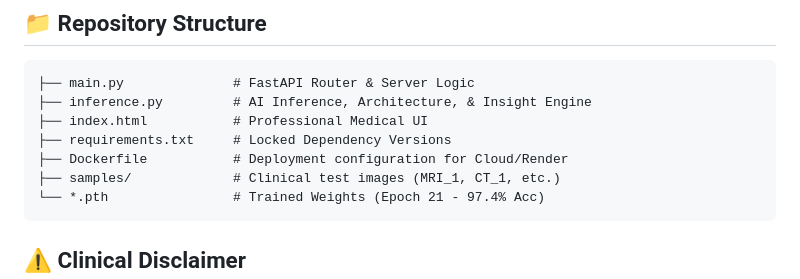
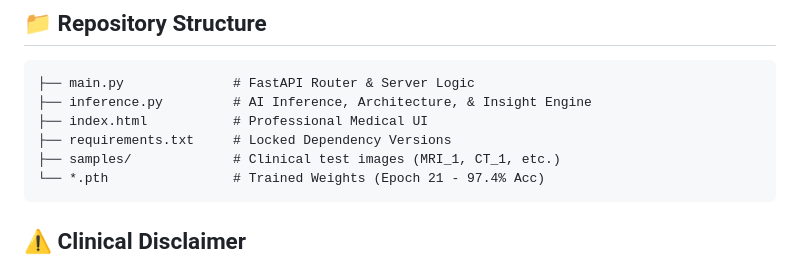
Before and after one commit to rishirao07/NeuroDiag-AI-Diagnostic-System, a Markdown page: README.md, the part around the change. Rendered like a GitHub page.

````diff
--- a/README.md
+++ b/README.md
@@ -80,7 +80,6 @@ uvicorn main:app --reload --host 127.0.0.1 --port 8000
 ├── inference.py         # AI Inference, Architecture, & Insight Engine
 ├── index.html           # Professional Medical UI
 ├── requirements.txt     # Locked Dependency Versions
-├── Dockerfile           # Deployment configuration for Cloud/Render
 ├── samples/             # Clinical test images (MRI_1, CT_1, etc.)
 └── *.pth                # Trained Weights (Epoch 21 - 97.4% Acc)
 ```
````
